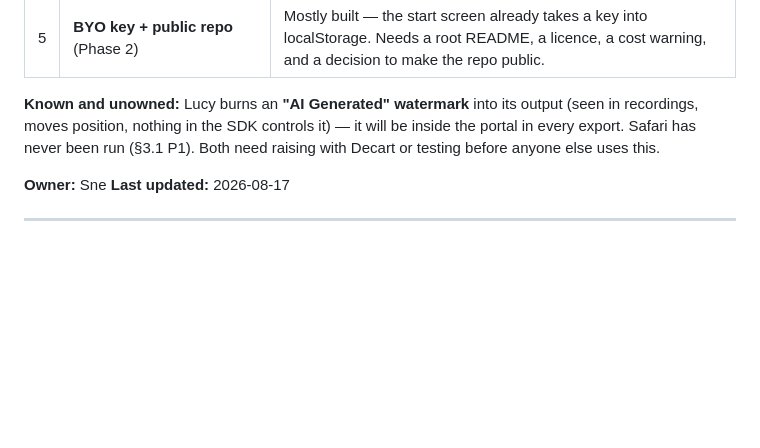
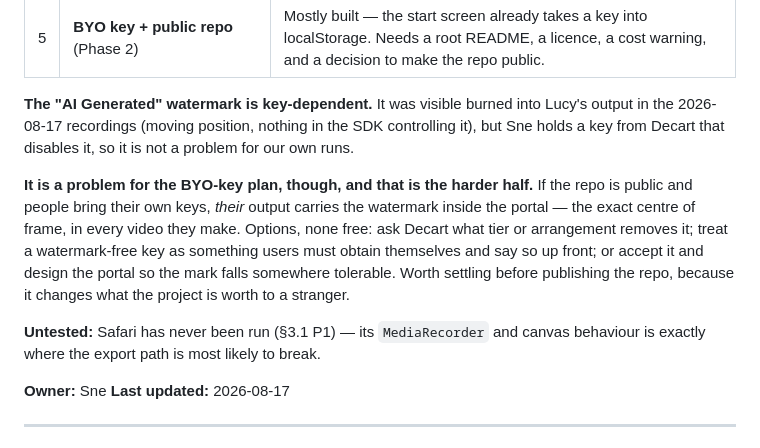
Before and after one commit to MonkeyBonez/spider-gwen-portal, a Markdown page: portal-prd.md, the part around the change. GitHub-like rendering; blank space fills up the shorter version.

Commit message:
PRD: the watermark is key-dependent, and that is a BYO-key problem
Sne has a key from Decart that disables it, so it is not a blocker for our runs.
But it lands squarely on the plan to publish the repo for others to use with
their own keys: their output would carry the mark in the centre of frame, inside
the portal, in every video. Recorded with the options, since it changes what the
project is worth to someone cloning it.

Co-Authored-By: Claude Opus 5 (1M context) <noreply@anthropic.com>

```diff
--- a/portal-prd.md
+++ b/portal-prd.md
@@ -15,10 +15,19 @@ to find. Phase 0 signed off 2026-08-16; Phase 1 built and measured 2026-08-17.
 | 4 | **Visual language / positioning** (§1.1) | Undecided, and #3 cannot be designed without it. |
 | 5 | **BYO key + public repo** (Phase 2) | Mostly built — the start screen already takes a key into localStorage. Needs a root README, a licence, a cost warning, and a decision to make the repo public. |
 
-**Known and unowned:** Lucy burns an **"AI Generated" watermark** into its output (seen in
-recordings, moves position, nothing in the SDK controls it) — it will be inside the portal in
-every export. Safari has never been run (§3.1 P1). Both need raising with Decart or testing
-before anyone else uses this.
+**The "AI Generated" watermark is key-dependent.** It was visible burned into Lucy's output in
+the 2026-08-17 recordings (moving position, nothing in the SDK controlling it), but Sne holds a
+key from Decart that disables it, so it is not a problem for our own runs.
+
+**It is a problem for the BYO-key plan, though, and that is the harder half.** If the repo is
+public and people bring their own keys, *their* output carries the watermark inside the portal —
+the exact centre of frame, in every video they make. Options, none free: ask Decart what tier or
+arrangement removes it; treat a watermark-free key as something users must obtain themselves and
+say so up front; or accept it and design the portal so the mark falls somewhere tolerable. Worth
+settling before publishing the repo, because it changes what the project is worth to a stranger.
+
+**Untested:** Safari has never been run (§3.1 P1) — its `MediaRecorder` and canvas behaviour is
+exactly where the export path is most likely to break.
 
 **Owner:** Sne
 **Last updated:** 2026-08-17
```
